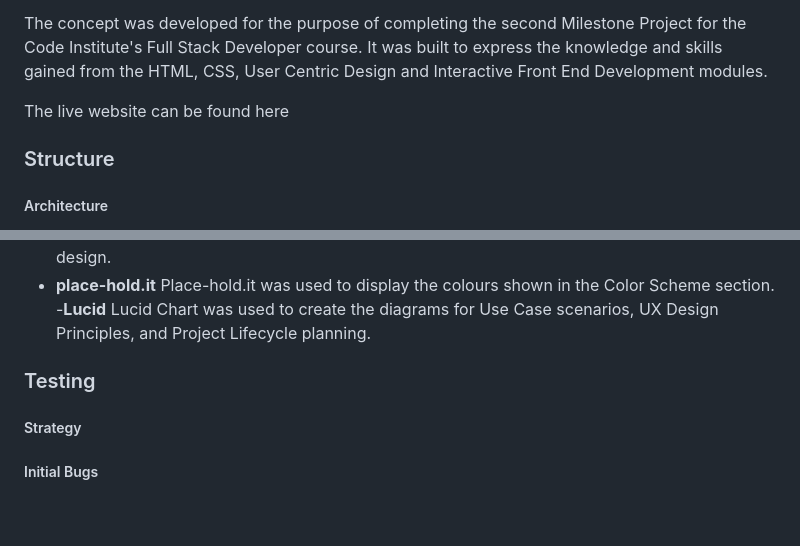
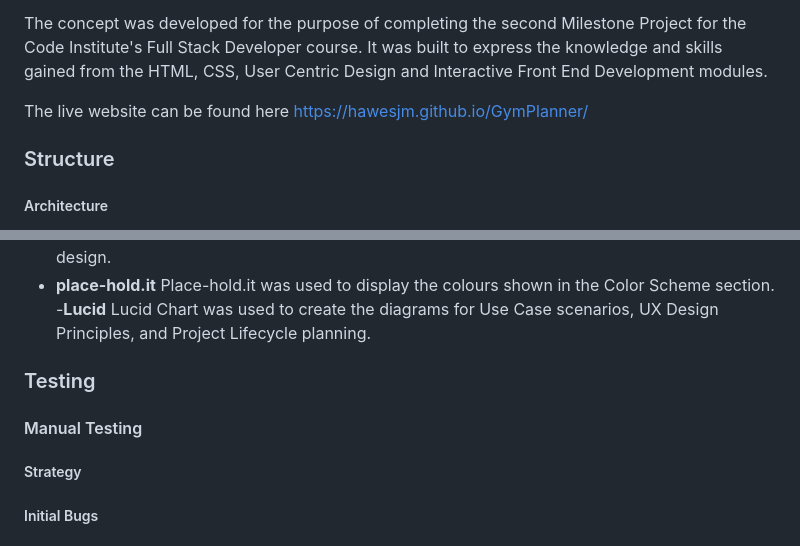
Before and after one commit to HawesJM/GymPlanner, a Markdown page: readme.md, 2 parts joined by grey strips. Drawn GitHub-style; blank space fills up the shorter version.

```diff
--- a/readme.md
+++ b/readme.md
@@ -24,7 +24,7 @@ Gym Planner is a web application designed to aid the individual user in developi
 
 The concept was developed for the purpose of completing the second Milestone Project for the Code Institute's Full Stack Developer course. It was built to express the knowledge and skills gained from the HTML, CSS, User Centric Design and Interactive Front End Development modules.
 
-The live website can be found here
+The live website can be found here https://hawesjm.github.io/GymPlanner/
 
 ### Structure
 
@@ -133,6 +133,8 @@ Lucid Chart was used to create the diagrams for Use Case scenarios, UX Design Pr
 
 ### Testing
 
+#### Manual Testing
+
 ##### Strategy
 
 ##### Initial Bugs
```
Also changed, not shown: other parts of readme.md (+1 -1 lines), assets/images/gym-planner-user-story.png (added), 6 other files.
